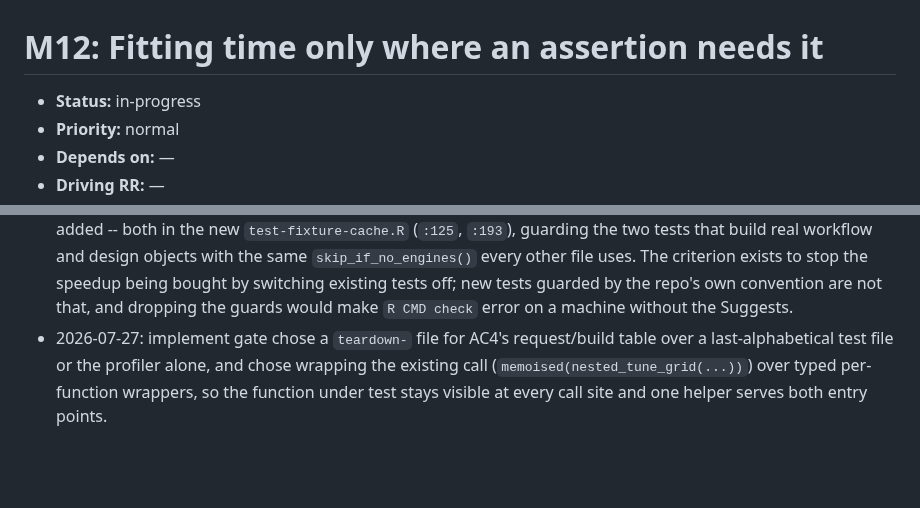
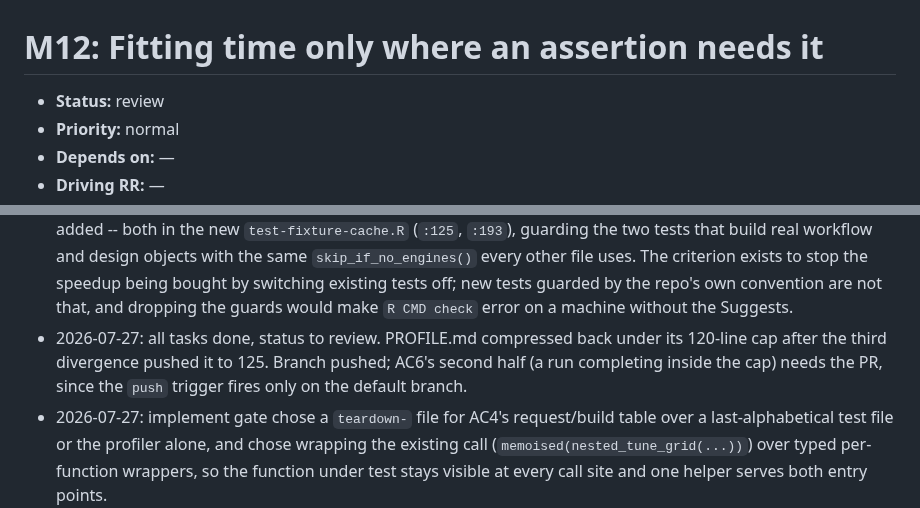
Before and after one commit to jmgirard/nestedtune, a Markdown page: cairn/milestones/M12-test-suite-runtime.md, 2 parts joined by grey strips. Drawn GitHub-style; blank space fills up the shorter version.

Commit message:
M12: all tasks complete, status to review

```diff
--- a/cairn/milestones/M12-test-suite-runtime.md
+++ b/cairn/milestones/M12-test-suite-runtime.md
@@ -1,6 +1,6 @@
 # M12: Fitting time only where an assertion needs it
 
-- **Status:** in-progress
+- **Status:** review
 - **Priority:** normal
 - **Depends on:** —
 - **Driving RR:** —
@@ -126,6 +126,7 @@ including `test-nested-results-print.R:288`'s five-fold unanimity snapshot.
 - 2026-07-27: T9 done. `timeout-minutes: 20` on the `R-CMD-check` and `test-coverage` jobs; PROFILE.md's divergence list now names three, the third being the cap.
 - 2026-07-27: T8 done. Re-measured at `7bf17e8` under every AC1 condition: suite total 108.0 s against the 327.3 s baseline, **33.0%** (AC2 ceiling 60%). 1199 pass / 0 fail / 0 skip. `devtools::check()` clean: 0 errors, 0 warnings, 0 notes. Fixture cache over a full run: 22 fixtures, 22 builds, 78 requests -- none built twice.
 - 2026-07-27: AC3 amended at a mini gate, from "no `skip_*()` call added" to "no `skip_*()` call added to a test that existed before this milestone". Measured: 0 `test_that()` blocks removed, 12 added, 0 skips removed, 2 added -- both in the new `test-fixture-cache.R` (`:125`, `:193`), guarding the two tests that build real workflow and design objects with the same `skip_if_no_engines()` every other file uses. The criterion exists to stop the speedup being bought by switching existing tests off; new tests guarded by the repo's own convention are not that, and dropping the guards would make `R CMD check` error on a machine without the Suggests.
+- 2026-07-27: all tasks done, status to review. PROFILE.md compressed back under its 120-line cap after the third divergence pushed it to 125. Branch pushed; AC6's second half (a run completing inside the cap) needs the PR, since the `push` trigger fires only on the default branch.
 - 2026-07-27: implement gate chose a `teardown-` file for AC4's request/build table over a last-alphabetical test file or the profiler alone, and chose wrapping the existing call (`memoised(nested_tune_grid(...))`) over typed per-function wrappers, so the function under test stays visible at every call site and one helper serves both entry points.
 
 ## Decisions
```
Also changed, not shown: cairn/ROADMAP.md (+1 -1 lines).
